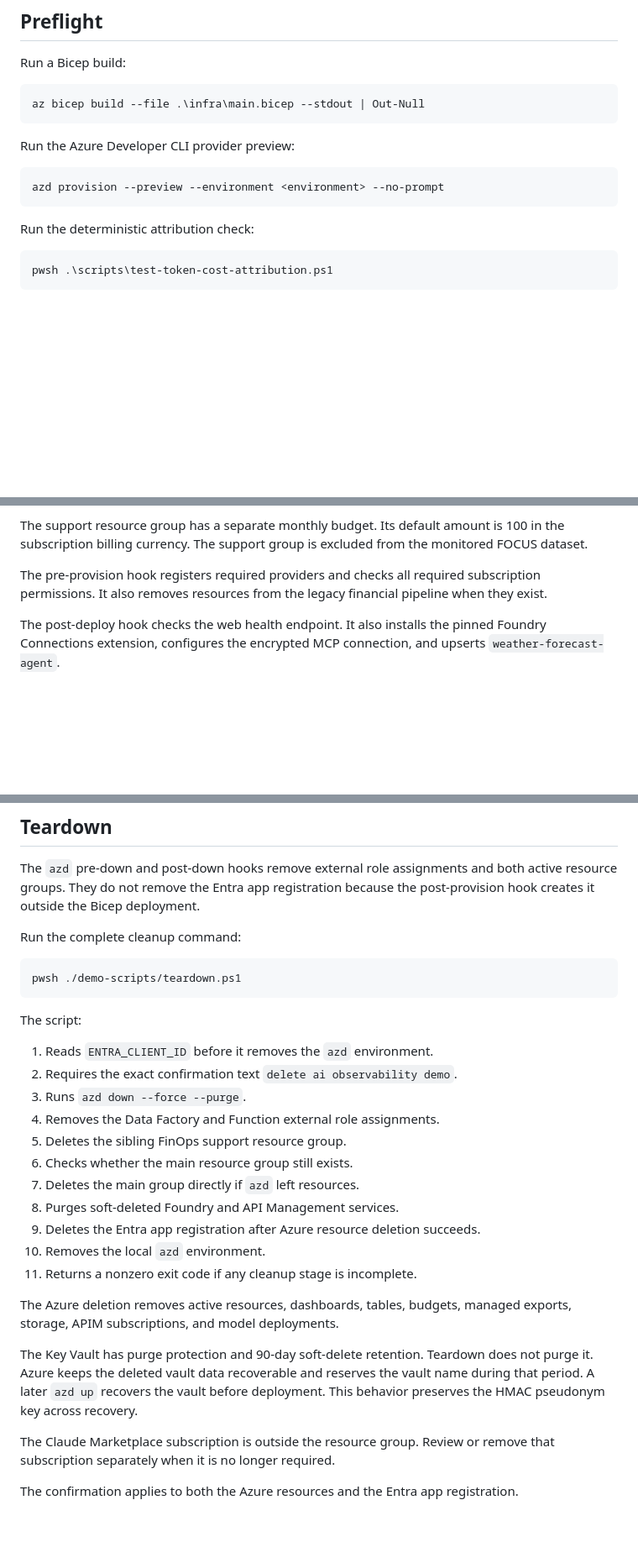
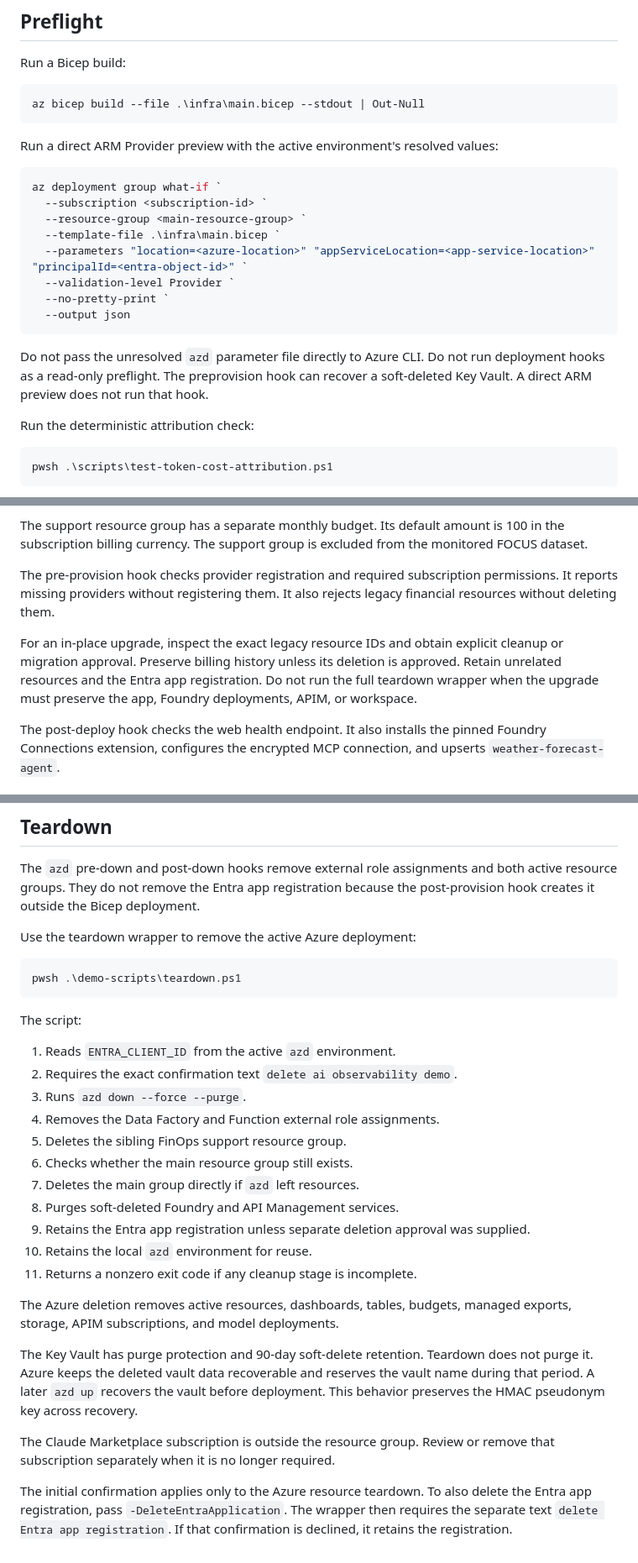
Before and after one commit to gjlumsden/ai-observability-demo, a Markdown page: docs/RUNBOOK.md, 3 parts joined by grey strips. Shown at 84% size. Rendered like a GitHub page; blank space fills up the shorter version.

Commit message:
docs: correct deployment preview and cleanup instructions
Clarify read-only preflight, approved legacy migration, and separate Entra deletion approval. Preserve the local azd environment for reuse.

Co-authored-by: Copilot <223556219+Copilot@users.noreply.github.com>

Copilot-Session: 4e38ef93-61f4-41d9-820e-dd5a04fa2844

````diff
--- a/docs/RUNBOOK.md
+++ b/docs/RUNBOOK.md
@@ -58,11 +58,22 @@ Run a Bicep build:
 az bicep build --file .\infra\main.bicep --stdout | Out-Null
 ```
 
-Run the Azure Developer CLI provider preview:
+Run a direct ARM Provider preview with the active environment's resolved values:
 
 ```powershell
-azd provision --preview --environment <environment> --no-prompt
+az deployment group what-if `
+  --subscription <subscription-id> `
+  --resource-group <main-resource-group> `
+  --template-file .\infra\main.bicep `
+  --parameters "location=<azure-location>" "appServiceLocation=<app-service-location>" "principalId=<entra-object-id>" `
+  --validation-level Provider `
+  --no-pretty-print `
+  --output json
 ```
+
+Do not pass the unresolved `azd` parameter file directly to Azure CLI.
+Do not run deployment hooks as a read-only preflight. The preprovision hook can
+recover a soft-deleted Key Vault. A direct ARM preview does not run that hook.
 
 Run the deterministic attribution check:
 
@@ -131,9 +142,15 @@ The support resource group has a separate monthly budget. Its default amount is
 100 in the subscription billing currency. The support group is excluded from
 the monitored FOCUS dataset.
 
-The pre-provision hook registers required providers and checks all required
-subscription permissions. It also removes resources from the legacy financial
-pipeline when they exist.
+The pre-provision hook checks provider registration and required subscription
+permissions. It reports missing providers without registering them.
+It also rejects legacy financial resources without deleting them.
+
+For an in-place upgrade, inspect the exact legacy resource IDs and obtain
+explicit cleanup or migration approval. Preserve billing history unless its
+deletion is approved. Retain unrelated resources and the Entra app registration.
+Do not run the full teardown wrapper when the upgrade must preserve the app,
+Foundry deployments, APIM, or workspace.
 
 The post-deploy hook checks the web health endpoint.
 It also installs the pinned Foundry Connections extension, configures the encrypted MCP connection, and upserts `weather-forecast-agent`.
@@ -596,15 +613,15 @@ The `azd` pre-down and post-down hooks remove external role assignments and both
 active resource groups. They do not remove the Entra app registration because
 the post-provision hook creates it outside the Bicep deployment.
 
-Run the complete cleanup command:
+Use the teardown wrapper to remove the active Azure deployment:
 
 ```powershell
-pwsh ./demo-scripts/teardown.ps1
+pwsh .\demo-scripts\teardown.ps1
 ```
 
 The script:
 
-1. Reads `ENTRA_CLIENT_ID` before it removes the `azd` environment.
+1. Reads `ENTRA_CLIENT_ID` from the active `azd` environment.
 2. Requires the exact confirmation text `delete ai observability demo`.
 3. Runs `azd down --force --purge`.
 4. Removes the Data Factory and Function external role assignments.
@@ -612,8 +629,8 @@ The script:
 6. Checks whether the main resource group still exists.
 7. Deletes the main group directly if `azd` left resources.
 8. Purges soft-deleted Foundry and API Management services.
-9. Deletes the Entra app registration after Azure resource deletion succeeds.
-10. Removes the local `azd` environment.
+9. Retains the Entra app registration unless separate deletion approval was supplied.
+10. Retains the local `azd` environment for reuse.
 11. Returns a nonzero exit code if any cleanup stage is incomplete.
 
 The Azure deletion removes active resources, dashboards, tables, budgets,
@@ -627,4 +644,7 @@ deployment. This behavior preserves the HMAC pseudonym key across recovery.
 The Claude Marketplace subscription is outside the resource group. Review or
 remove that subscription separately when it is no longer required.
 
-The confirmation applies to both the Azure resources and the Entra app registration.
+The initial confirmation applies only to the Azure resource teardown.
+To also delete the Entra app registration, pass `-DeleteEntraApplication`.
+The wrapper then requires the separate text `delete Entra app registration`.
+If that confirmation is declined, it retains the registration.
````
Also changed, not shown: other parts of docs/RUNBOOK.md (+1 -1 lines), README.md (+10 -5 lines).
